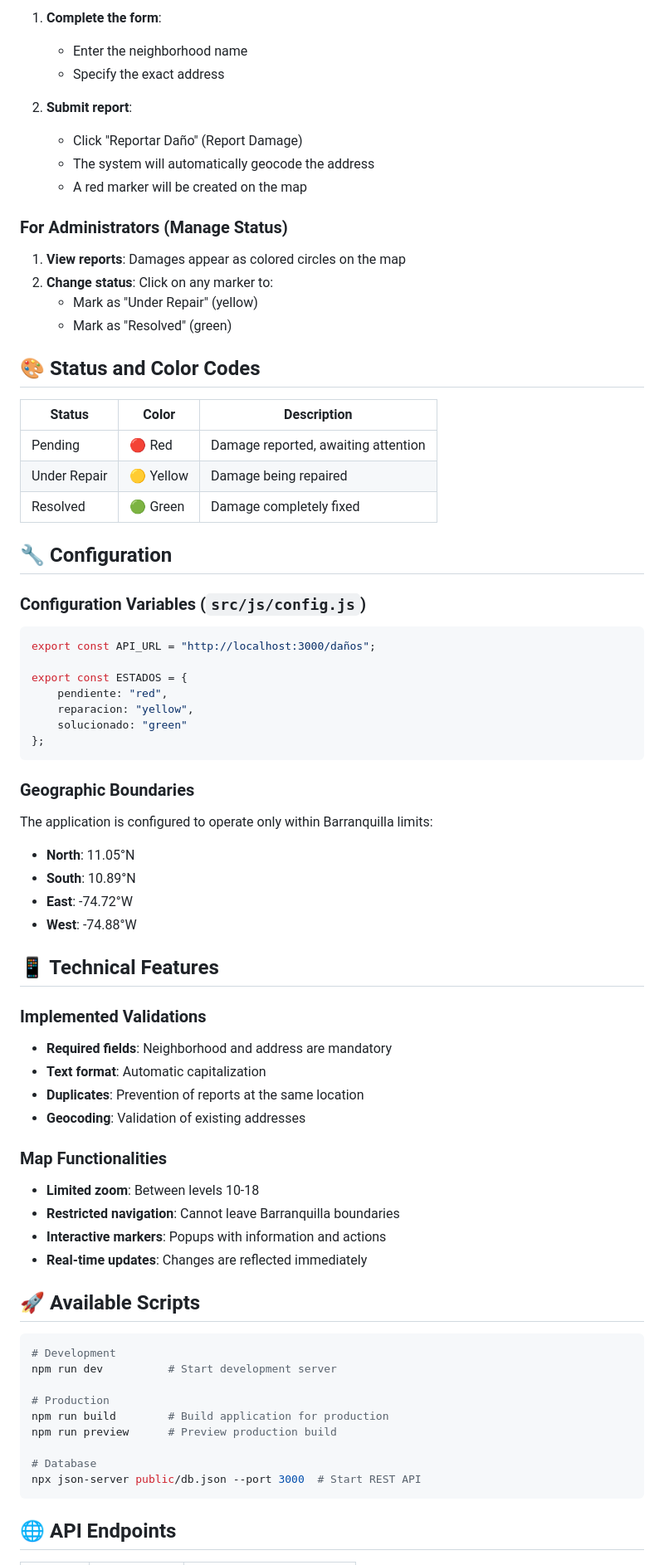
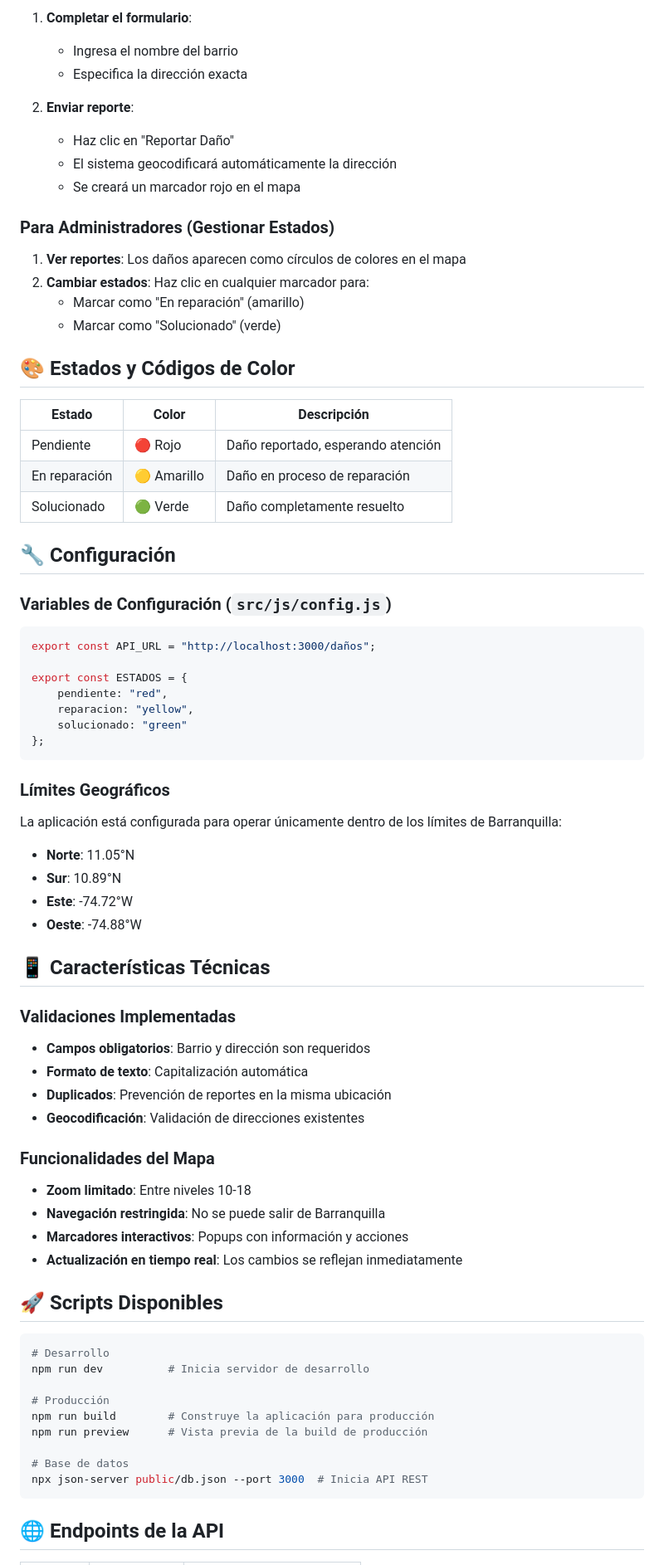
Before and after one commit to CamiloBytes/Reporte-de-servicios-publicos, a Markdown page: Readme.md, the part around the change printed below. Shown: that part at 83% size. Drawn GitHub-style.

Commit message:
feat:readme uptade

````diff
--- a/Readme.md
+++ b/Readme.md
@@ -77,31 +77,31 @@ reporte-de-servicios-publicos/
 
-1. **Complete the form**:
-   - Enter the neighborhood name
-   - Specify the exact address
+1. **Completar el formulario**:
+   - Ingresa el nombre del barrio
+   - Especifica la dirección exacta
 
-2. **Submit report**:
-   - Click "Reportar Daño" (Report Damage)
-   - The system will automatically geocode the address
-   - A red marker will be created on the map
+2. **Enviar reporte**:
+   - Haz clic en "Reportar Daño"
+   - El sistema geocodificará automáticamente la dirección
+   - Se creará un marcador rojo en el mapa
 
-### For Administrators (Manage Status)
+### Para Administradores (Gestionar Estados)
 
-1. **View reports**: Damages appear as colored circles on the map
-2. **Change status**: Click on any marker to:
-   - Mark as "Under Repair" (yellow)
-   - Mark as "Resolved" (green)
+1. **Ver reportes**: Los daños aparecen como círculos de colores en el mapa
+2. **Cambiar estados**: Haz clic en cualquier marcador para:
+   - Marcar como "En reparación" (amarillo)
+   - Marcar como "Solucionado" (verde)
 
-## 🎨 Status and Color Codes
+## 🎨 Estados y Códigos de Color
 
-| Status | Color | Description |
-|--------|--------|-------------|
-| Pending | 🔴 Red | Damage reported, awaiting attention |
-| Under Repair | 🟡 Yellow | Damage being repaired |
-| Resolved | 🟢 Green | Damage completely fixed |
+| Estado       | Color       | Descripción                        |
+|--------      |--------     |-------------                       |
+| Pendiente    | 🔴 Rojo     | Daño reportado, esperando atención |
+| En reparación| 🟡 Amarillo | Daño en proceso de reparación      |
+| Solucionado  | 🟢 Verde    | Daño completamente resuelto        |
 
-## 🔧 Configuration
+## 🔧 Configuración
 
-### Configuration Variables (`src/js/config.js`)
+### Variables de Configuración (`src/js/config.js`)
 
 ```javascript
 export const API_URL = "http://localhost:3000/daños";
@@ -113,43 +113,43 @@ export const ESTADOS = {
 };
 ```
 
-### Geographic Boundaries
+### Límites Geográficos
 
-The application is configured to operate only within Barranquilla limits:
-- **North**: 11.05°N
-- **South**: 10.89°N
-- **East**: -74.72°W
-- **West**: -74.88°W
+La aplicación está configurada para operar únicamente dentro de los límites de Barranquilla:
+- **Norte**: 11.05°N
+- **Sur**: 10.89°N
+- **Este**: -74.72°W
+- **Oeste**: -74.88°W
 
-## 📱 Technical Features
+## 📱 Características Técnicas
 
-### Implemented Validations
+### Validaciones Implementadas
 
-- **Required fields**: Neighborhood and address are mandatory
-- **Text format**: Automatic capitalization
-- **Duplicates**: Prevention of reports at the same location
-- **Geocoding**: Validation of existing addresses
+- **Campos obligatorios**: Barrio y dirección son requeridos
+- **Formato de texto**: Capitalización automática
+- **Duplicados**: Prevención de reportes en la misma ubicación
+- **Geocodificación**: Validación de direcciones existentes
 
-### Map Functionalities
+### Funcionalidades del Mapa
 
-- **Limited zoom**: Between levels 10-18
-- **Restricted navigation**: Cannot leave Barranquilla boundaries
-- **Interactive markers**: Popups with information and actions
-- **Real-time updates**: Changes are reflected immediately
+- **Zoom limitado**: Entre niveles 10-18
+- **Navegación restringida**: No se puede salir de Barranquilla
+- **Marcadores interactivos**: Popups con información y acciones
+- **Actualización en tiempo real**: Los cambios se reflejan inmediatamente
 
-## 🚀 Available Scripts
+## 🚀 Scripts Disponibles
 
 ```bash
-# Development
-npm run dev          # Start development server
+# Desarrollo
+npm run dev          # Inicia servidor de desarrollo
 
-# Production
-npm run build        # Build application for production
-npm run preview      # Preview production build
+# Producción
+npm run build        # Construye la aplicación para producción
+npm run preview      # Vista previa de la build de producción
 
-# Database
-npx json-server public/db.json --port 3000  # Start REST API
+# Base de datos
+npx json-server public/db.json --port 3000  # Inicia API REST
 ```
 
-## 🌐 API Endpoints
+## 🌐 Endpoints de la API
 
````
Also changed, not shown: other parts of Readme.md (+93 -98 lines).
